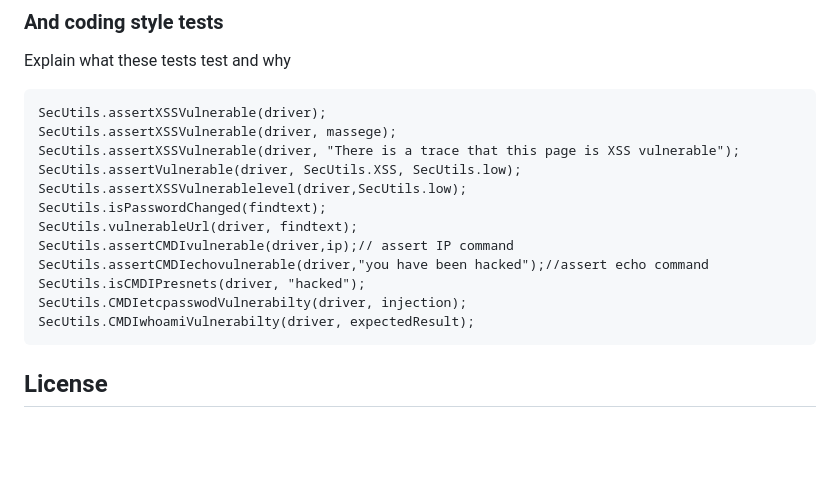
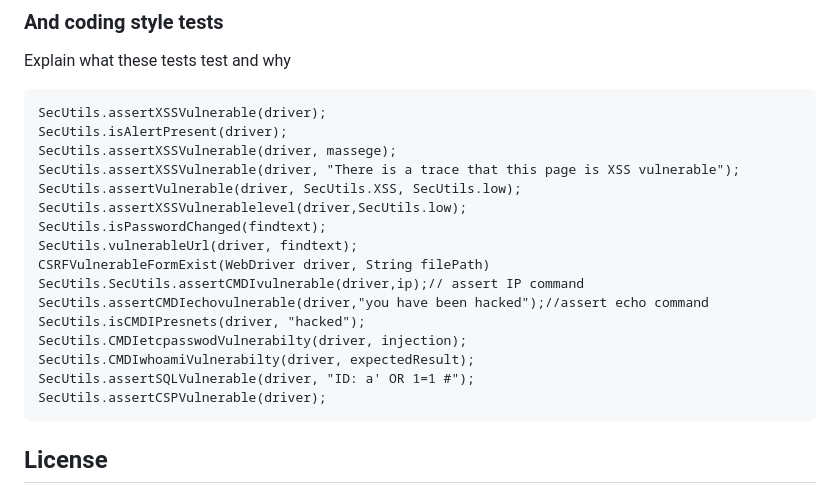
Before and after one commit to AkilahAlnasser/AutomationTest, a Markdown page: README.md, the part around the change. GitHub-like rendering; blank space fills up the shorter version.

````diff
--- a/README.md
+++ b/README.md
@@ -93,17 +93,21 @@ Explain what these tests test and why
 
 ```
 SecUtils.assertXSSVulnerable(driver);
+SecUtils.isAlertPresent(driver);
 SecUtils.assertXSSVulnerable(driver, massege);
 SecUtils.assertXSSVulnerable(driver, "There is a trace that this page is XSS vulnerable");
 SecUtils.assertVulnerable(driver, SecUtils.XSS, SecUtils.low);
 SecUtils.assertXSSVulnerablelevel(driver,SecUtils.low);
 SecUtils.isPasswordChanged(findtext);
 SecUtils.vulnerableUrl(driver, findtext);
-SecUtils.assertCMDIvulnerable(driver,ip);// assert IP command
+CSRFVulnerableFormExist(WebDriver driver, String filePath)
+SecUtils.SecUtils.assertCMDIvulnerable(driver,ip);// assert IP command
 SecUtils.assertCMDIechovulnerable(driver,"you have been hacked");//assert echo command
 SecUtils.isCMDIPresnets(driver, "hacked");
 SecUtils.CMDIetcpasswodVulnerabilty(driver, injection);
 SecUtils.CMDIwhoamiVulnerabilty(driver, expectedResult);
+SecUtils.assertSQLVulnerable(driver, "ID: a' OR 1=1 #");
+SecUtils.assertCSPVulnerable(driver);
 ```
 
 
````
